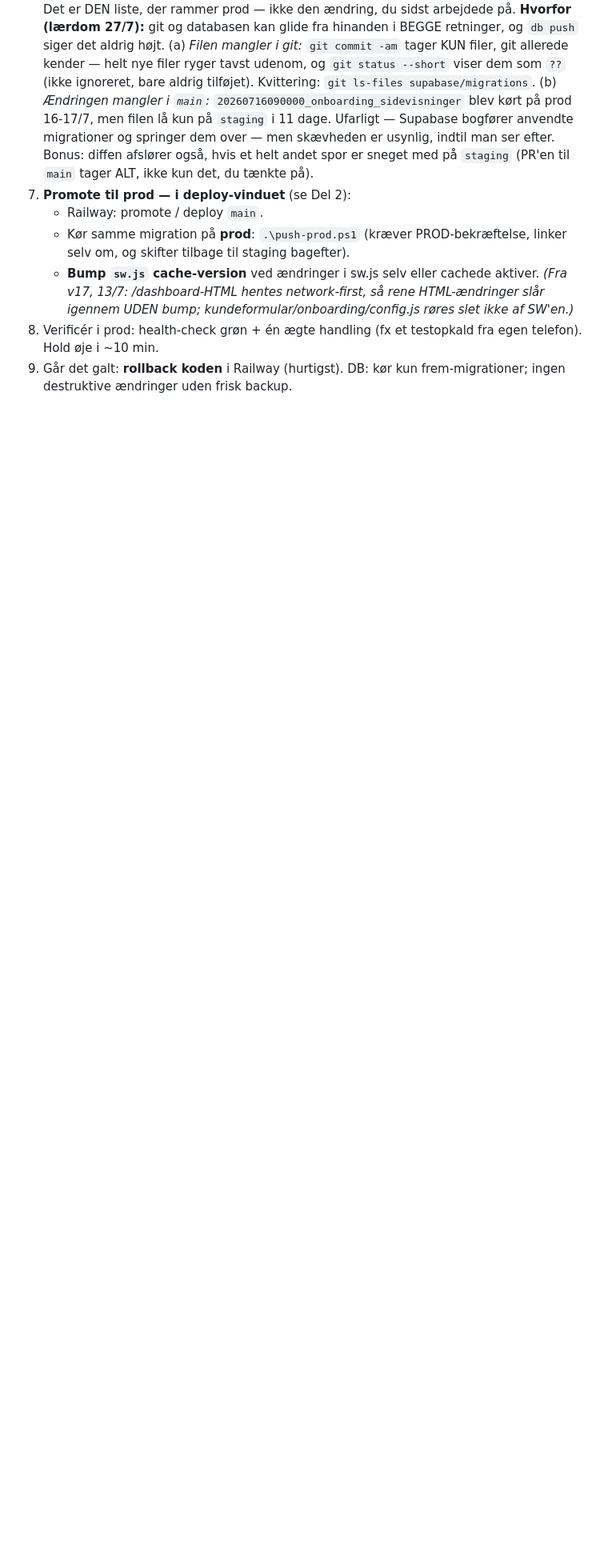
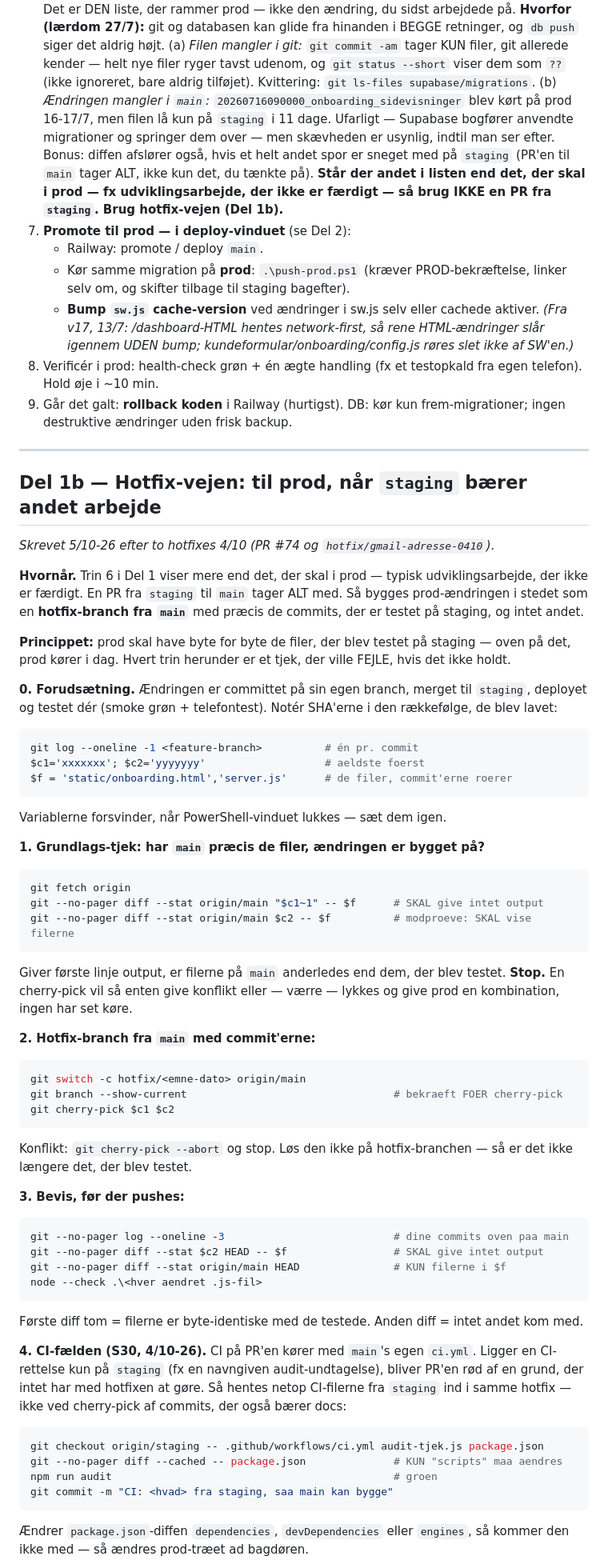
Before and after one commit to AnneAnn-dev/sms-backend, a Markdown page: docs/ditdigitalekontor-drift-runbook.md, the part around one of its changes. Shown at 80% size. Drawn GitHub-style; blank space fills up the shorter version.

Commit message:
Runbook: Del 1b - hotfix-vejen til prod, naar staging baerer andet arbejde

````diff
--- a/docs/ditdigitalekontor-drift-runbook.md
+++ b/docs/ditdigitalekontor-drift-runbook.md
@@ -556,9 +556,91 @@ De tre huskeregler, når du sætter det: enkelte anførselstegn (dobbelte lader
    anvendte migrationer og springer dem over — men skævheden er usynlig, indtil
    man ser efter. Bonus: diffen afslører også, hvis et helt andet spor er sneget
    med på `staging` (PR'en til `main` tager ALT, ikke kun det, du tænkte på).
+   **Står der andet i listen end det, der skal i prod — fx udviklingsarbejde,
+   der ikke er færdigt — så brug IKKE en PR fra `staging`. Brug hotfix-vejen
+   (Del 1b).**
 7. **Promote til prod — i deploy-vinduet** (se Del 2):
    - Railway: promote / deploy `main`.
    - Kør samme migration på **prod**: `.\push-prod.ps1` (kræver PROD-bekræftelse, linker selv om, og skifter tilbage til staging bagefter).
    - **Bump `sw.js` cache-version** ved ændringer i sw.js selv eller cachede aktiver. *(Fra v17, 13/7: /dashboard-HTML hentes network-first, så rene HTML-ændringer slår igennem UDEN bump; kundeformular/onboarding/config.js røres slet ikke af SW'en.)*
 8. Verificér i prod: health-check grøn + én ægte handling (fx et testopkald fra egen telefon). Hold øje i ~10 min.
 9. Går det galt: **rollback koden** i Railway (hurtigst). DB: kør kun frem-migrationer; ingen destruktive ændringer uden frisk backup.
+
+---
+
+## Del 1b — Hotfix-vejen: til prod, når `staging` bærer andet arbejde
+
+*Skrevet 5/10-26 efter to hotfixes 4/10 (PR #74 og `hotfix/gmail-adresse-0410`).*
+
+**Hvornår.** Trin 6 i Del 1 viser mere end det, der skal i prod — typisk
+udviklingsarbejde, der ikke er færdigt. En PR fra `staging` til `main` tager
+ALT med. Så bygges prod-ændringen i stedet som en **hotfix-branch fra `main`**
+med præcis de commits, der er testet på staging, og intet andet.
+
+**Princippet:** prod skal have byte for byte de filer, der blev testet på
+staging — oven på det, prod kører i dag. Hvert trin herunder er et tjek, der
+ville FEJLE, hvis det ikke holdt.
+
+**0. Forudsætning.** Ændringen er committet på sin egen branch, merget til
+`staging`, deployet og testet dér (smoke grøn + telefontest). Notér SHA'erne i
+den rækkefølge, de blev lavet:
+
+```powershell
+git log --oneline -1 <feature-branch>          # én pr. commit
+$c1='xxxxxxx'; $c2='yyyyyyy'                   # aeldste foerst
+$f = 'static/onboarding.html','server.js'      # de filer, commit'erne roerer
+```
+
+Variablerne forsvinder, når PowerShell-vinduet lukkes — sæt dem igen.
+
+**1. Grundlags-tjek: har `main` præcis de filer, ændringen er bygget på?**
+
+```powershell
+git fetch origin
+git --no-pager diff --stat origin/main "$c1~1" -- $f      # SKAL give intet output
+git --no-pager diff --stat origin/main $c2 -- $f          # modproeve: SKAL vise filerne
+```
+
+Giver første linje output, er filerne på `main` anderledes end dem, der blev
+testet. **Stop.** En cherry-pick vil så enten give konflikt eller — værre —
+lykkes og give prod en kombination, ingen har set køre.
+
+**2. Hotfix-branch fra `main` med commit'erne:**
+
+```powershell
+git switch -c hotfix/<emne-dato> origin/main
+git branch --show-current                                 # bekraeft FOER cherry-pick
+git cherry-pick $c1 $c2
+```
+
+Konflikt: `git cherry-pick --abort` og stop. Løs den ikke på hotfix-branchen —
+så er det ikke længere det, der blev testet.
+
+**3. Bevis, før der pushes:**
+
+```powershell
+git --no-pager log --oneline -3                           # dine commits oven paa main
+git --no-pager diff --stat $c2 HEAD -- $f                 # SKAL give intet output
+git --no-pager diff --stat origin/main HEAD               # KUN filerne i $f
+node --check .\<hver aendret .js-fil>
+```
+
+Første diff tom = filerne er byte-identiske med de testede. Anden diff = intet
+andet kom med.
+
+**4. CI-fælden (S30, 4/10-26).** CI på PR'en kører med `main`'s egen `ci.yml`.
+Ligger en CI-rettelse kun på `staging` (fx en navngiven audit-undtagelse), bliver
+PR'en rød af en grund, der intet har med hotfixen at gøre. Så hentes netop
+CI-filerne fra `staging` ind i samme hotfix — ikke ved cherry-pick af commits,
+der også bærer docs:
+
+```powershell
+git checkout origin/staging -- .github/workflows/ci.yml audit-tjek.js package.json
+git --no-pager diff --cached -- package.json              # KUN "scripts" maa aendres
+npm run audit                                             # groen
+git commit -m "CI: <hvad> fra staging, saa main kan bygge"
+```
+
+Ændrer `package.json`-diffen `dependencies`, `devDependencies` eller `engines`,
+så kommer den ikke med — så ændres prod-træet ad bagdøren.
+
````
Also changed, not shown: other parts of docs/ditdigitalekontor-drift-runbook.md (+42 -1 lines).
